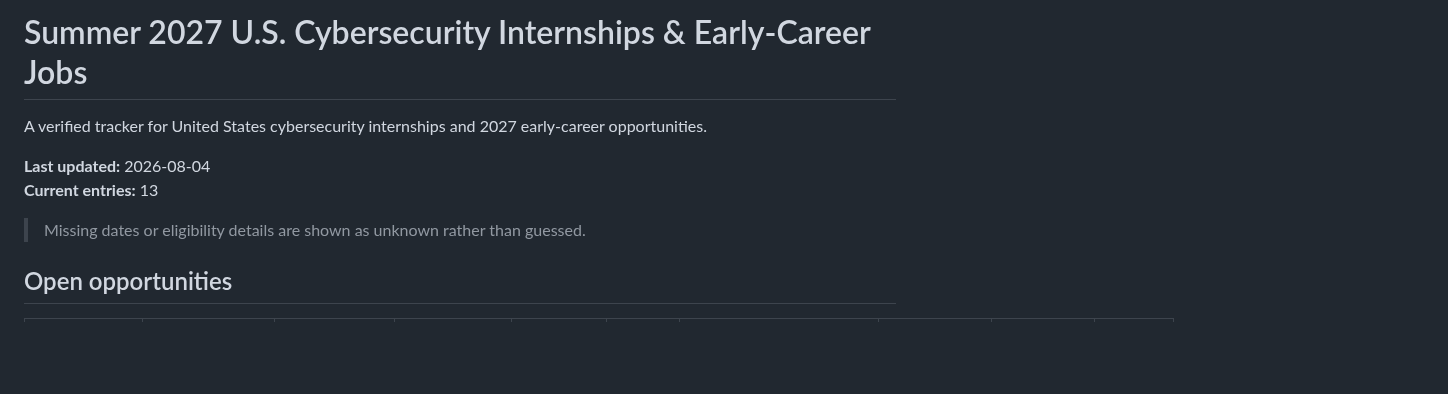
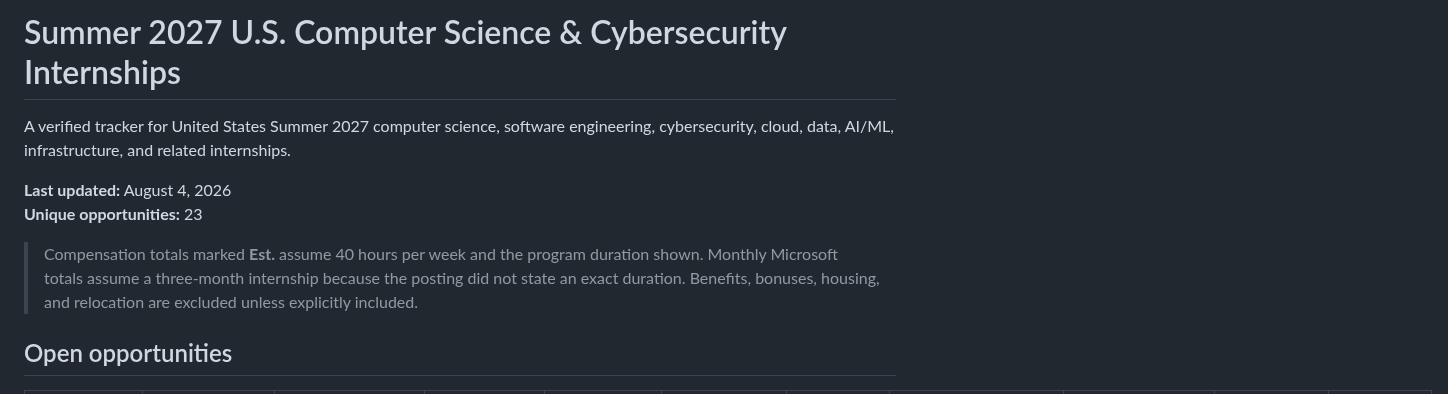
Before and after one commit to michae1lm/Summer-2027-Internships-Jobs, a Markdown page: README.md, the part around one of its changes. Rendered like a GitHub page; blank space fills up the shorter version.

```diff
--- a/README.md
+++ b/README.md
@@ -1,11 +1,11 @@
-# Summer 2027 U.S. Cybersecurity Internships & Early-Career Jobs
+# Summer 2027 U.S. Computer Science & Cybersecurity Internships
 
-A verified tracker for United States cybersecurity internships and 2027 early-career opportunities.
+A verified tracker for United States Summer 2027 computer science, software engineering, cybersecurity, cloud, data, AI/ML, infrastructure, and related internships.
 
-**Last updated:** 2026-08-04
-**Current entries:** 13
+**Last updated:** August 4, 2026
+**Unique opportunities:** 23
 
-> Missing dates or eligibility details are shown as unknown rather than guessed.
+> Compensation totals marked **Est.** assume 40 hours per week and the program duration shown. Monthly Microsoft totals assume a three-month internship because the posting did not state an exact duration. Benefits, bonuses, housing, and relocation are excluded unless explicitly included.
 
 ## Open opportunities
 
```
Also changed, not shown: other parts of README.md (+43 -26 lines).
